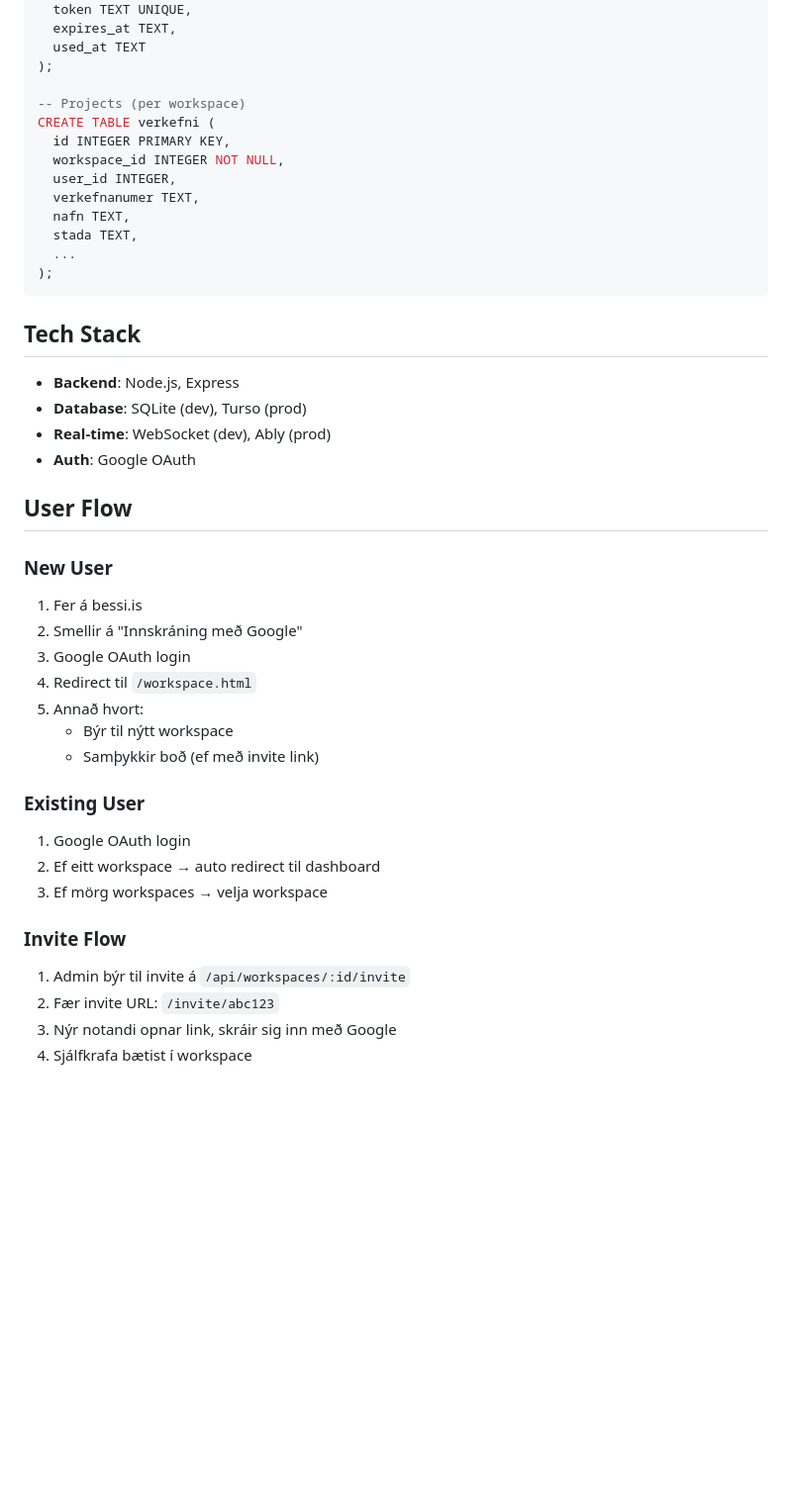
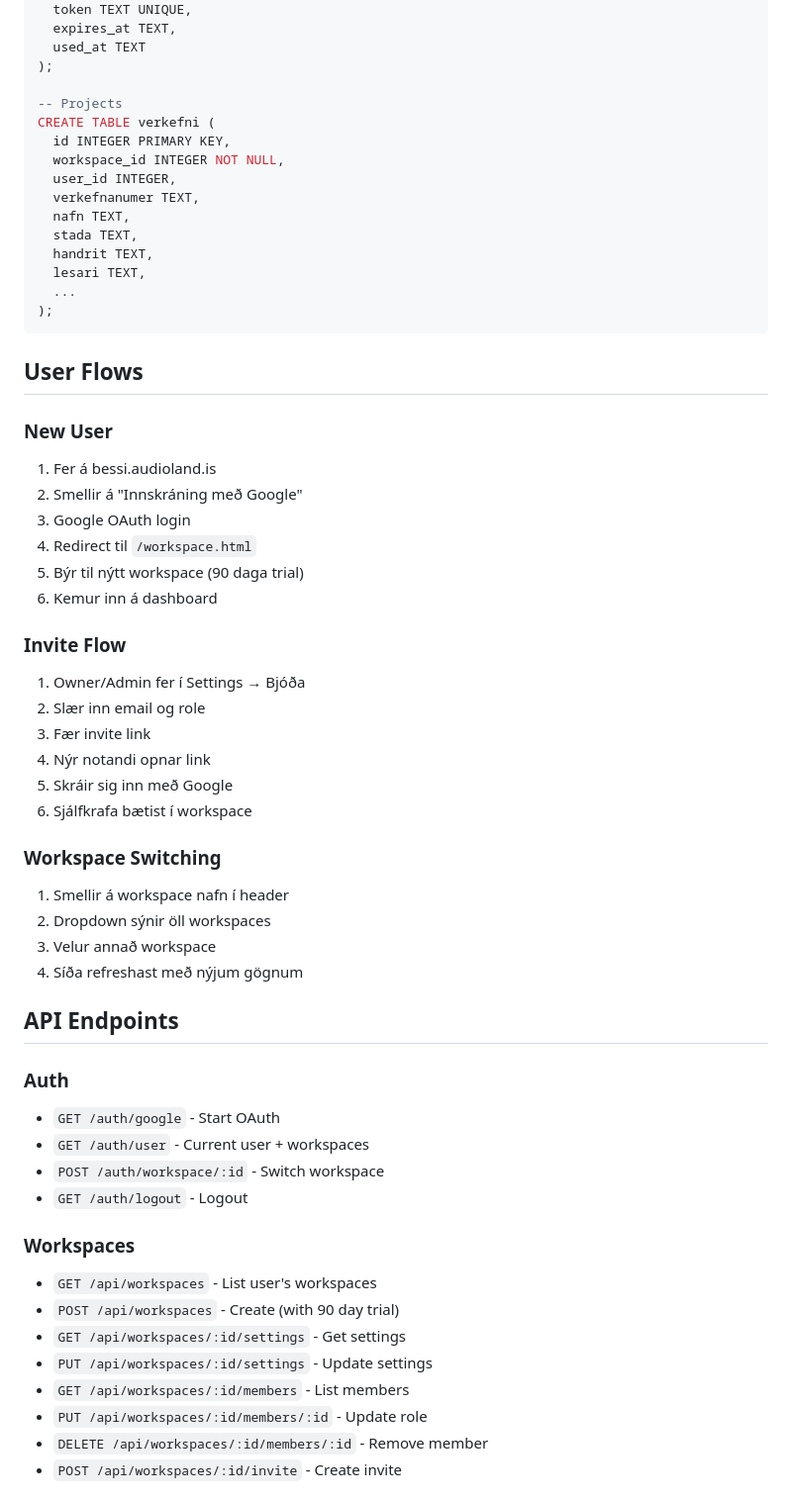
Before and after one commit to karirogg/audioland-pm, a Markdown page: BESSI.md, the part around one of its changes. Shown at 99% size. Rendered like a GitHub page; blank space fills up the shorter version.

````diff
--- a/BESSI.md
+++ b/BESSI.md
@@ -113,7 +145,7 @@ CREATE TABLE invites (
   used_at TEXT
 );
 
--- Projects (per workspace)
+-- Projects
 CREATE TABLE verkefni (
   id INTEGER PRIMARY KEY,
   workspace_id INTEGER NOT NULL,
@@ -121,35 +153,51 @@ CREATE TABLE verkefni (
   verkefnanumer TEXT,
   nafn TEXT,
   stada TEXT,
+  handrit TEXT,
+  lesari TEXT,
   ...
 );
 ```
 
-## Tech Stack
-
-- **Backend**: Node.js, Express
-- **Database**: SQLite (dev), Turso (prod)
-- **Real-time**: WebSocket (dev), Ably (prod)
-- **Auth**: Google OAuth
-
-## User Flow
+## User Flows
 
 ### New User
-1. Fer á bessi.is
+1. Fer á bessi.audioland.is
 2. Smellir á "Innskráning með Google"
 3. Google OAuth login
 4. Redirect til `/workspace.html`
-5. Annað hvort:
-   - Býr til nýtt workspace
-   - Samþykkir boð (ef með invite link)
-
-### Existing User
-1. Google OAuth login
-2. Ef eitt workspace → auto redirect til dashboard
-3. Ef mörg workspaces → velja workspace
+5. Býr til nýtt workspace (90 daga trial)
+6. Kemur inn á dashboard
 
 ### Invite Flow
-1. Admin býr til invite á `/api/workspaces/:id/invite`
-2. Fær invite URL: `/invite/abc123`
-3. Nýr notandi opnar link, skráir sig inn með Google
-4. Sjálfkrafa bætist í workspace
+1. Owner/Admin fer í Settings → Bjóða
+2. Slær inn email og role
+3. Fær invite link
+4. Nýr notandi opnar link
+5. Skráir sig inn með Google
+6. Sjálfkrafa bætist í workspace
+
+### Workspace Switching
+1. Smellir á workspace nafn í header
+2. Dropdown sýnir öll workspaces
+3. Velur annað workspace
+4. Síða refreshast með nýjum gögnum
+
+## API Endpoints
+
+### Auth
+- `GET /auth/google` - Start OAuth
+- `GET /auth/user` - Current user + workspaces
+- `POST /auth/workspace/:id` - Switch workspace
+- `GET /auth/logout` - Logout
+
+### Workspaces
+- `GET /api/workspaces` - List user's workspaces
+- `POST /api/workspaces` - Create (with 90 day trial)
+- `GET /api/workspaces/:id/settings` - Get settings
+- `PUT /api/workspaces/:id/settings` - Update settings
+- `GET /api/workspaces/:id/members` - List members
+- `PUT /api/workspaces/:id/members/:id` - Update role
+- `DELETE /api/workspaces/:id/members/:id` - Remove member
+- `POST /api/workspaces/:id/invite` - Create invite
+
````
Also changed, not shown: other parts of BESSI.md (+118 -112 lines).
